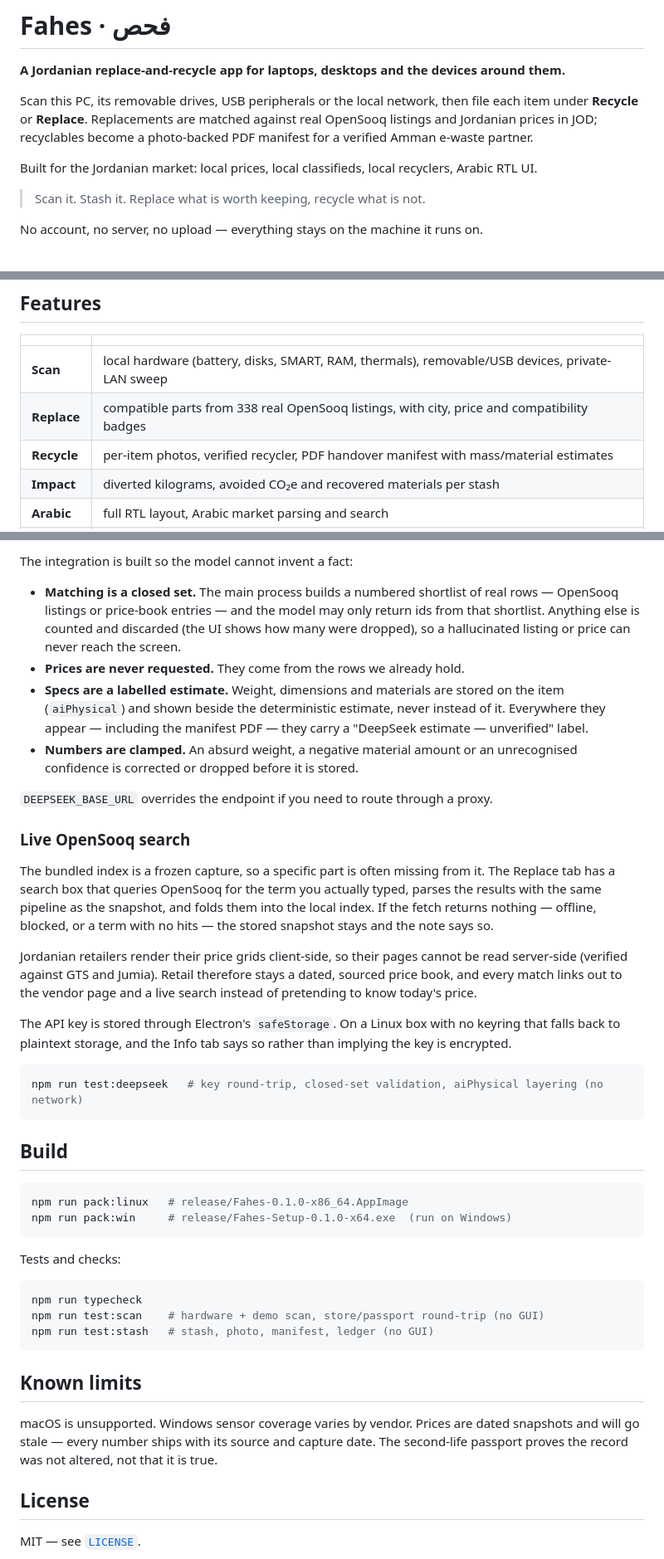
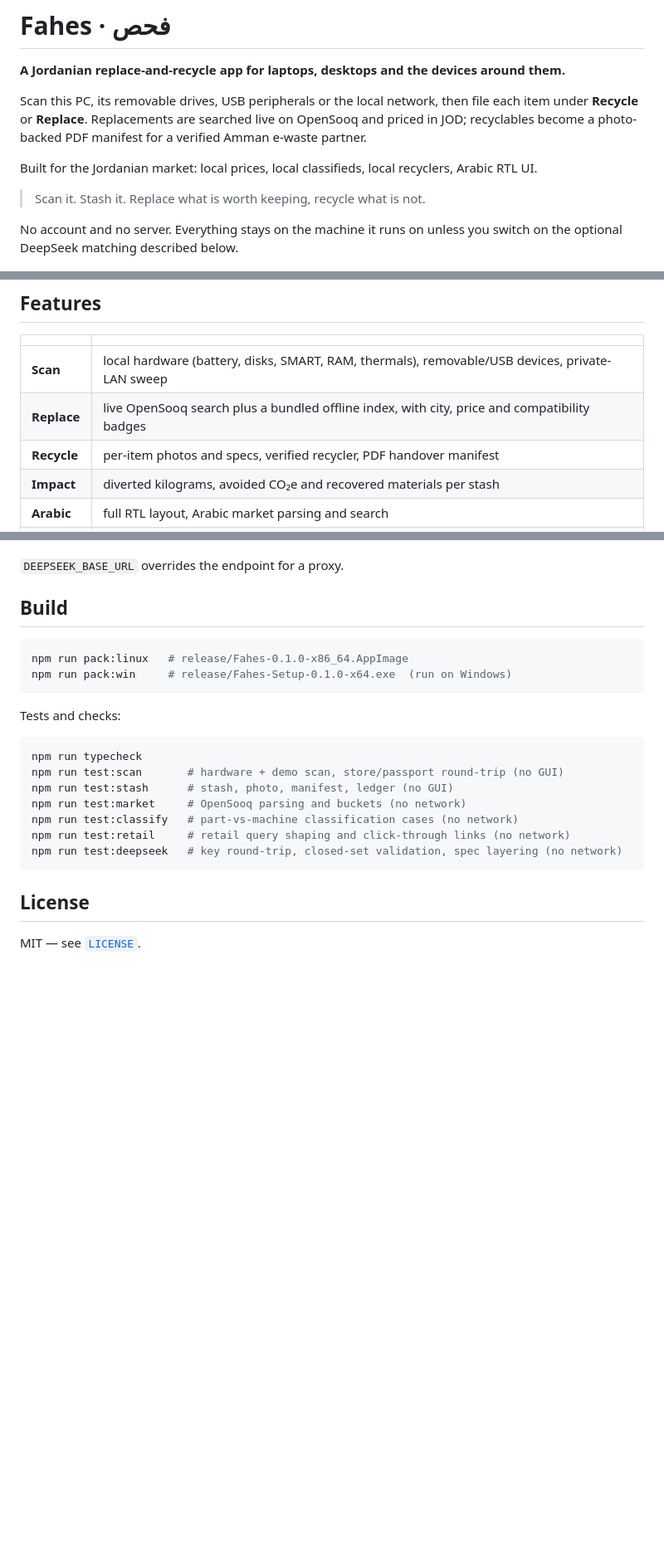
Before and after one commit to SalehGhobari/Hackathon_bebsi, a Markdown page: README.md, 3 parts joined by grey strips. Shown: that part at 83% size. Drawn GitHub-style; blank space fills up the shorter version.

````diff
--- a/README.md
+++ b/README.md
@@ -3,14 +3,15 @@
 **A Jordanian replace-and-recycle app for laptops, desktops and the devices around them.**
 
 Scan this PC, its removable drives, USB peripherals or the local network, then file each item under **Recycle** or
-**Replace**. Replacements are matched against real OpenSooq listings and Jordanian prices in JOD; recyclables become a
-photo-backed PDF manifest for a verified Amman e-waste partner.
+**Replace**. Replacements are searched live on OpenSooq and priced in JOD; recyclables become a photo-backed PDF
+manifest for a verified Amman e-waste partner.
 
 Built for the Jordanian market: local prices, local classifieds, local recyclers, Arabic RTL UI.
 
 > Scan it. Stash it. Replace what is worth keeping, recycle what is not.
 
-No account, no server, no upload — everything stays on the machine it runs on.
+No account and no server. Everything stays on the machine it runs on unless you switch on the optional DeepSeek
+matching described below.
 
 ![Scan and stash](docs/scan-stash.png)
 
@@ -39,8 +40,8 @@ reliability counters and thermal zones.
 | | |
 |---|---|
 | **Scan** | local hardware (battery, disks, SMART, RAM, thermals), removable/USB devices, private-LAN sweep |
-| **Replace** | compatible parts from 338 real OpenSooq listings, with city, price and compatibility badges |
-| **Recycle** | per-item photos, verified recycler, PDF handover manifest with mass/material estimates |
+| **Replace** | live OpenSooq search plus a bundled offline index, with city, price and compatibility badges |
+| **Recycle** | per-item photos and specs, verified recycler, PDF handover manifest |
 | **Impact** | diverted kilograms, avoided CO₂e and recovered materials per stash |
 | **Arabic** | full RTL layout, Arabic market parsing and search |
 | **Local AI** | optional Ollama model turns a sentence into filters — never into prices, specs or health scores |
@@ -104,35 +115,5 @@ Two things it does:
 
-The integration is built so the model cannot invent a fact:
-
-- **Matching is a closed set.** The main process builds a numbered shortlist of real rows — OpenSooq listings or
-  price-book entries — and the model may only return ids from that shortlist. Anything else is counted and discarded
-  (the UI shows how many were dropped), so a hallucinated listing or price can never reach the screen.
-- **Prices are never requested.** They come from the rows we already hold.
-- **Specs are a labelled estimate.** Weight, dimensions and materials are stored on the item (`aiPhysical`) and shown
-  beside the deterministic estimate, never instead of it. Everywhere they appear — including the manifest PDF — they
-  carry a "DeepSeek estimate — unverified" label.
-- **Numbers are clamped.** An absurd weight, a negative material amount or an unrecognised confidence is corrected or
-  dropped before it is stored.
-
-`DEEPSEEK_BASE_URL` overrides the endpoint if you need to route through a proxy.
-
-### Live OpenSooq search
-
-The bundled index is a frozen capture, so a specific part is often missing from it. The Replace tab has a search box
-that queries OpenSooq for the term you actually typed, parses the results with the same pipeline as the snapshot, and
-folds them into the local index. If the fetch returns nothing — offline, blocked, or a term with no hits — the stored
-snapshot stays and the note says so.
-
-Jordanian retailers render their price grids client-side, so their pages cannot be read server-side (verified against
-GTS and Jumia). Retail therefore stays a dated, sourced price book, and every match links out to the vendor page and a
-live search instead of pretending to know today's price.
-
-The API key is stored through Electron's `safeStorage`. On a Linux box with no keyring that falls back to plaintext
-storage, and the Info tab says so rather than implying the key is encrypted.
-
-```bash
-npm run test:deepseek   # key round-trip, closed-set validation, aiPhysical layering (no network)
-```
+`DEEPSEEK_BASE_URL` overrides the endpoint for a proxy.
 
 ## Build
 
@@ -145,15 +126,13 @@ Tests and checks:
 
 ```bash
 npm run typecheck
-npm run test:scan    # hardware + demo scan, store/passport round-trip (no GUI)
-npm run test:stash   # stash, photo, manifest, ledger (no GUI)
+npm run test:scan       # hardware + demo scan, store/passport round-trip (no GUI)
+npm run test:stash      # stash, photo, manifest, ledger (no GUI)
+npm run test:market     # OpenSooq parsing and buckets (no network)
+npm run test:classify   # part-vs-machine classification cases (no network)
+npm run test:retail     # retail query shaping and click-through links (no network)
+npm run test:deepseek   # key round-trip, closed-set validation, spec layering (no network)
 ```
-
-## Known limits
-
-macOS is unsupported. Windows sensor coverage varies by vendor. Prices are dated snapshots and will go stale — every
-number ships with its source and capture date. The second-life passport proves the record was not altered, not that it
-is true.
 
 ## License
 
````
Also changed, not shown: other parts of README.md (+28 -18 lines), docs/replace-market.png, 2 other files.
